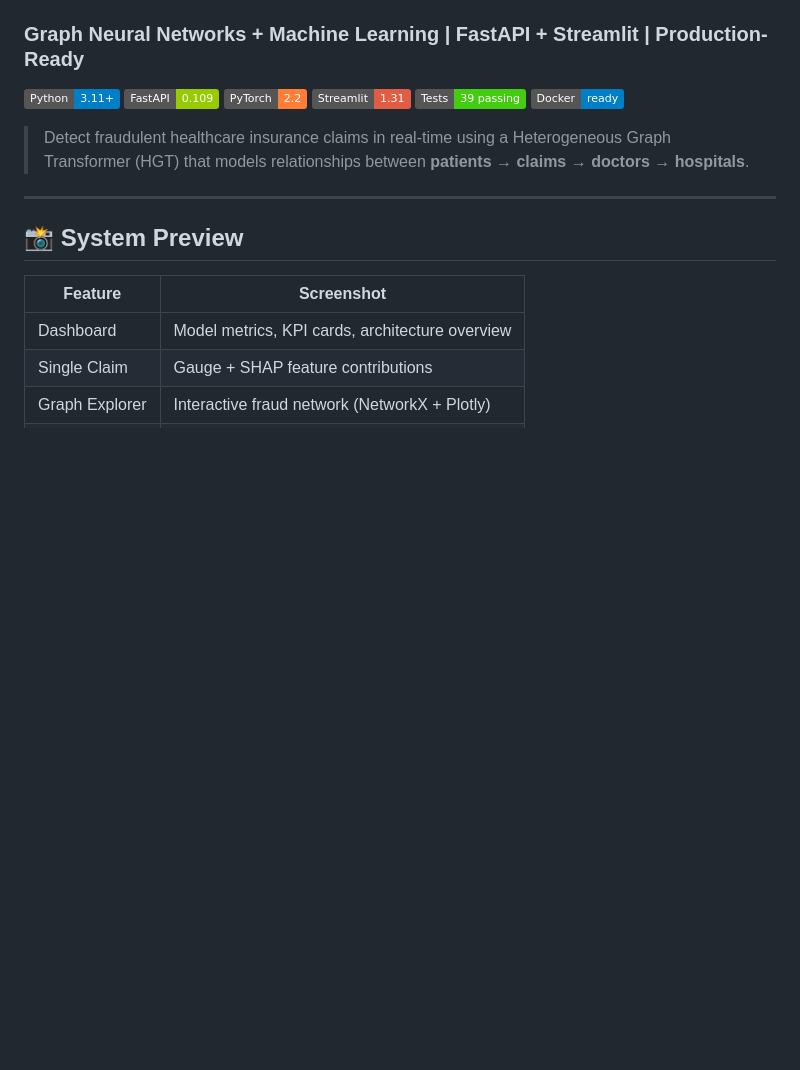
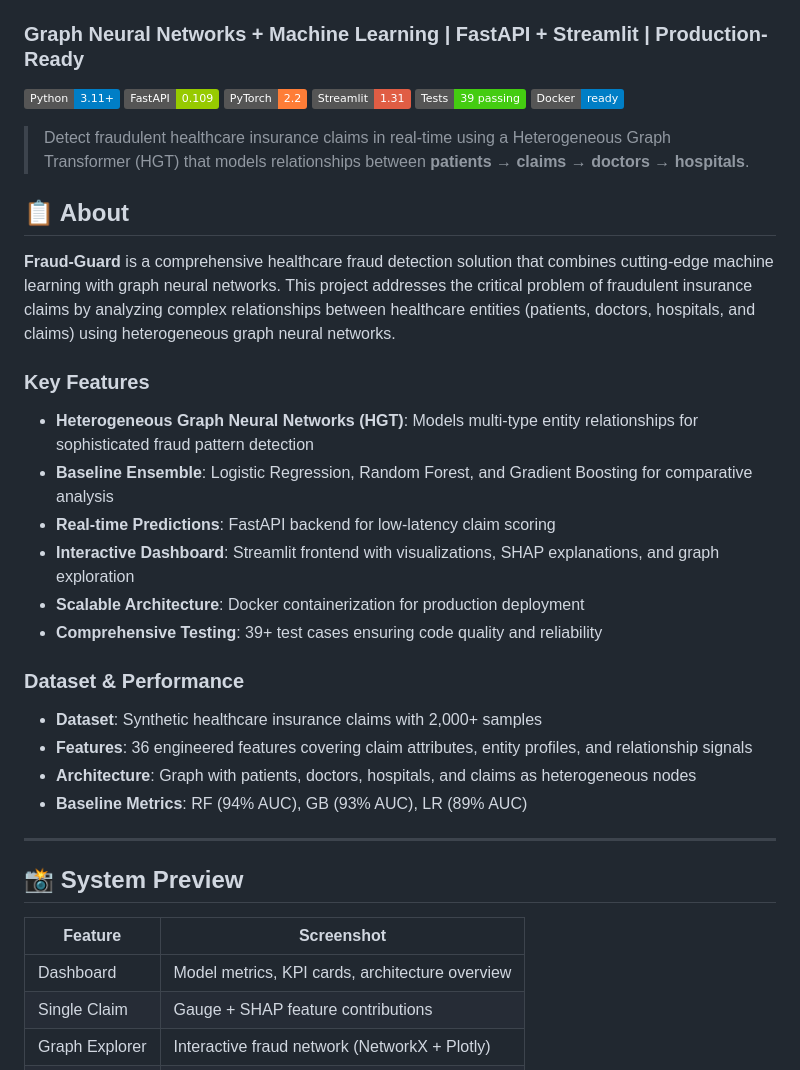
Before and after one commit to akshay-hudev/Fraud-Guard, a Markdown page: README.md, the part around the change. Rendered like a GitHub page; badges without logos; blank space fills up the shorter version.

Commit message:
docs: enhance repository description with comprehensive project overview

```diff
--- a/README.md
+++ b/README.md
@@ -9,6 +9,24 @@
 [![Docker](https://img.shields.io/badge/Docker-ready-blue?logo=docker)](docker/)
 
 > Detect fraudulent healthcare insurance claims in real-time using a Heterogeneous Graph Transformer (HGT) that models relationships between **patients → claims → doctors → hospitals**.
+
+## 📋 About
+
+**Fraud-Guard** is a comprehensive healthcare fraud detection solution that combines cutting-edge machine learning with graph neural networks. This project addresses the critical problem of fraudulent insurance claims by analyzing complex relationships between healthcare entities (patients, doctors, hospitals, and claims) using heterogeneous graph neural networks.
+
+### Key Features
+- **Heterogeneous Graph Neural Networks (HGT)**: Models multi-type entity relationships for sophisticated fraud pattern detection
+- **Baseline Ensemble**: Logistic Regression, Random Forest, and Gradient Boosting for comparative analysis
+- **Real-time Predictions**: FastAPI backend for low-latency claim scoring
+- **Interactive Dashboard**: Streamlit frontend with visualizations, SHAP explanations, and graph exploration
+- **Scalable Architecture**: Docker containerization for production deployment
+- **Comprehensive Testing**: 39+ test cases ensuring code quality and reliability
+
+### Dataset & Performance
+- **Dataset**: Synthetic healthcare insurance claims with 2,000+ samples
+- **Features**: 36 engineered features covering claim attributes, entity profiles, and relationship signals
+- **Architecture**: Graph with patients, doctors, hospitals, and claims as heterogeneous nodes
+- **Baseline Metrics**: RF (94% AUC), GB (93% AUC), LR (89% AUC)
 
 ---
 
```
